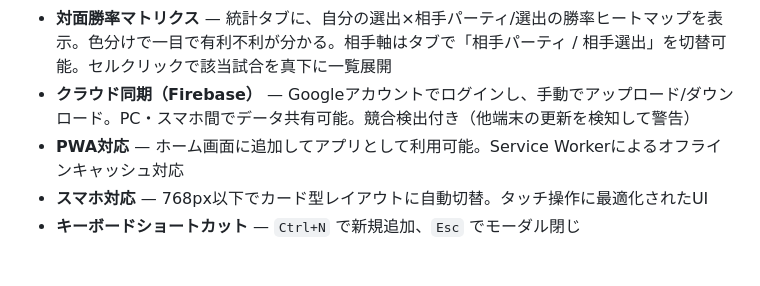
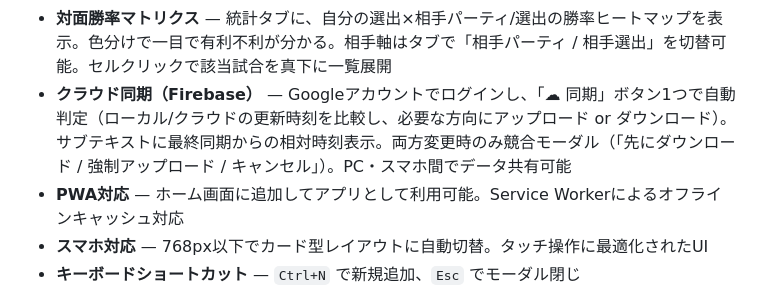
Before and after one commit to 1minami/pokemon-battle-log, a Markdown page: README.md, the part around the change. GitHub-like rendering; blank space fills up the shorter version.

```diff
--- a/README.md
+++ b/README.md
@@ -30,7 +30,7 @@ https://1minami.github.io/pokemon-battle-log/ にアクセス（PC・スマホ
 - **パーティプリセット** — よく使うパーティを名前付きで保存し、記録追加時にワンクリックで呼び出し
 - **ローカルストレージ保存** — ブラウザに自動保存（サーバー不要）。容量超過時はトースト通知で警告
 - **対面勝率マトリクス** — 統計タブに、自分の選出×相手パーティ/選出の勝率ヒートマップを表示。色分けで一目で有利不利が分かる。相手軸はタブで「相手パーティ / 相手選出」を切替可能。セルクリックで該当試合を真下に一覧展開
-- **クラウド同期（Firebase）** — Googleアカウントでログインし、手動でアップロード/ダウンロード。PC・スマホ間でデータ共有可能。競合検出付き（他端末の更新を検知して警告）
+- **クラウド同期（Firebase）** — Googleアカウントでログインし、「☁ 同期」ボタン1つで自動判定（ローカル/クラウドの更新時刻を比較し、必要な方向にアップロード or ダウンロード）。サブテキストに最終同期からの相対時刻表示。両方変更時のみ競合モーダル（「先にダウンロード / 強制アップロード / キャンセル」）。PC・スマホ間でデータ共有可能
 - **PWA対応** — ホーム画面に追加してアプリとして利用可能。Service Workerによるオフラインキャッシュ対応
 - **スマホ対応** — 768px以下でカード型レイアウトに自動切替。タッチ操作に最適化されたUI
 - **キーボードショートカット** — `Ctrl+N` で新規追加、`Esc` でモーダル閉じ
```
Also changed, not shown: EXPLANATION.md (+18 -9 lines).
